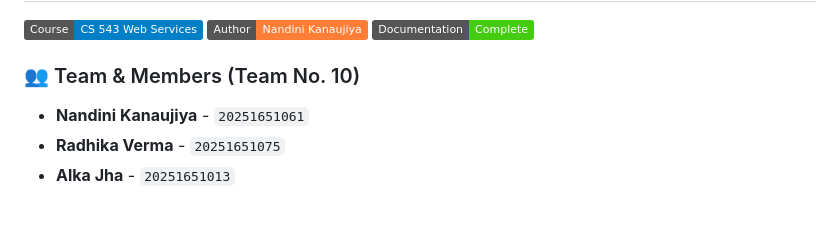
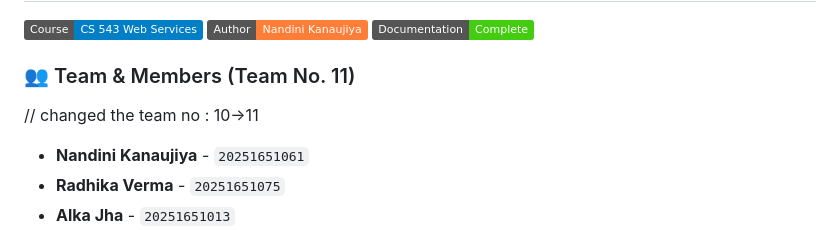
Before and after one commit to Nandinikanaujiya/campuseats, a Markdown page: README.md, the part around the change. Rendered like a GitHub page; badges without logos; blank space fills up the shorter version.

Commit message:
Change team number from 10 to 11
Updated team number from 10 to 11 in README.

```diff
--- a/README.md
+++ b/README.md
@@ -4,7 +4,8 @@
 [![Author](https://img.shields.io/badge/Author-Nandini%20Kanaujiya-orange.svg)](https://github.com/Nandinikanaujiya)
 [![Documentation](https://img.shields.io/badge/Documentation-Complete-brightgreen.svg)]()
 
-### 👥 Team & Members (Team No. 10)
+### 👥 Team & Members (Team No. 11)
+// changed the team no : 10->11
 * **Nandini Kanaujiya** - `20251651061`
 * **Radhika Verma** - `20251651075`
 * **Alka Jha** - `20251651013`
```
